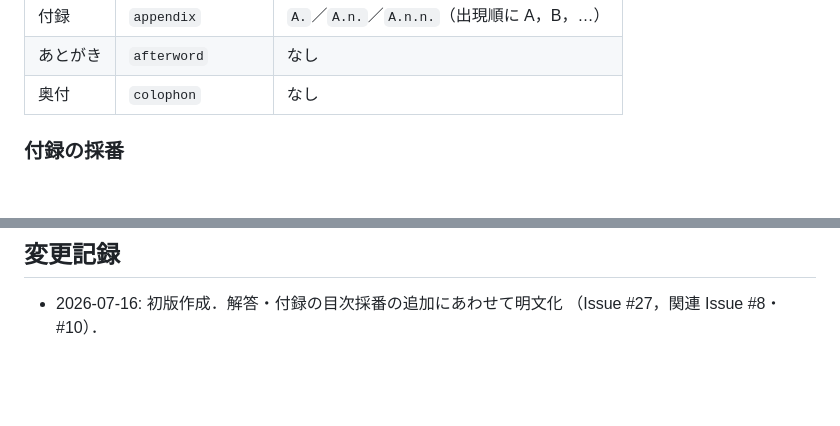
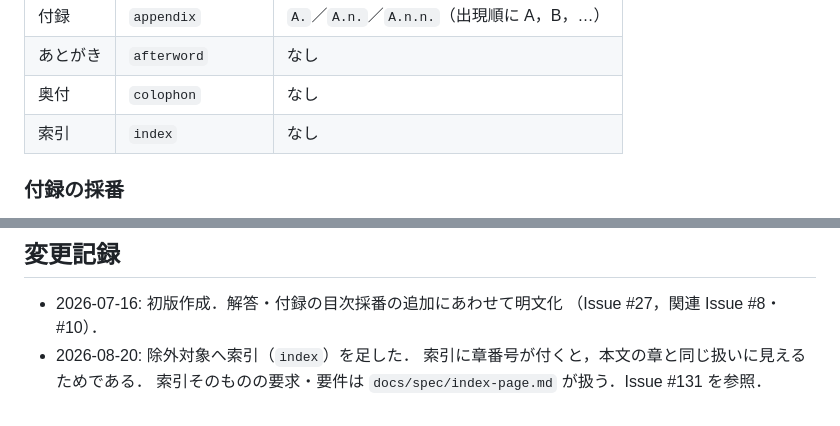
Before and after one commit to tomio2480/techbook-template, a Markdown page: docs/spec/toc-numbering.md, 2 parts joined by grey strips. Drawn GitHub-style; blank space fills up the shorter version.

```diff
--- a/docs/spec/toc-numbering.md
+++ b/docs/spec/toc-numbering.md
@@ -62,6 +62,7 @@
 | 付録 | `appendix` | `A.`／`A.n.`／`A.n.n.`（出現順に A，B，…） |
 | あとがき | `afterword` | なし |
 | 奥付 | `colophon` | なし |
+| 索引 | `index` | なし |
 
 ### 付録の採番
 
@@ -121,3 +122,6 @@
 
 - 2026-07-16: 初版作成．解答・付録の目次採番の追加にあわせて明文化
   （Issue #27，関連 Issue #8・#10）．
+- 2026-08-20: 除外対象へ索引（`index`）を足した．
+  索引に章番号が付くと，本文の章と同じ扱いに見えるためである．
+  索引そのものの要求・要件は `docs/spec/index-page.md` が扱う．Issue #131 を参照．
```
Also changed, not shown: README.md (+40 -0 lines), docs/spec/index-page.md (+11 -0 lines).
